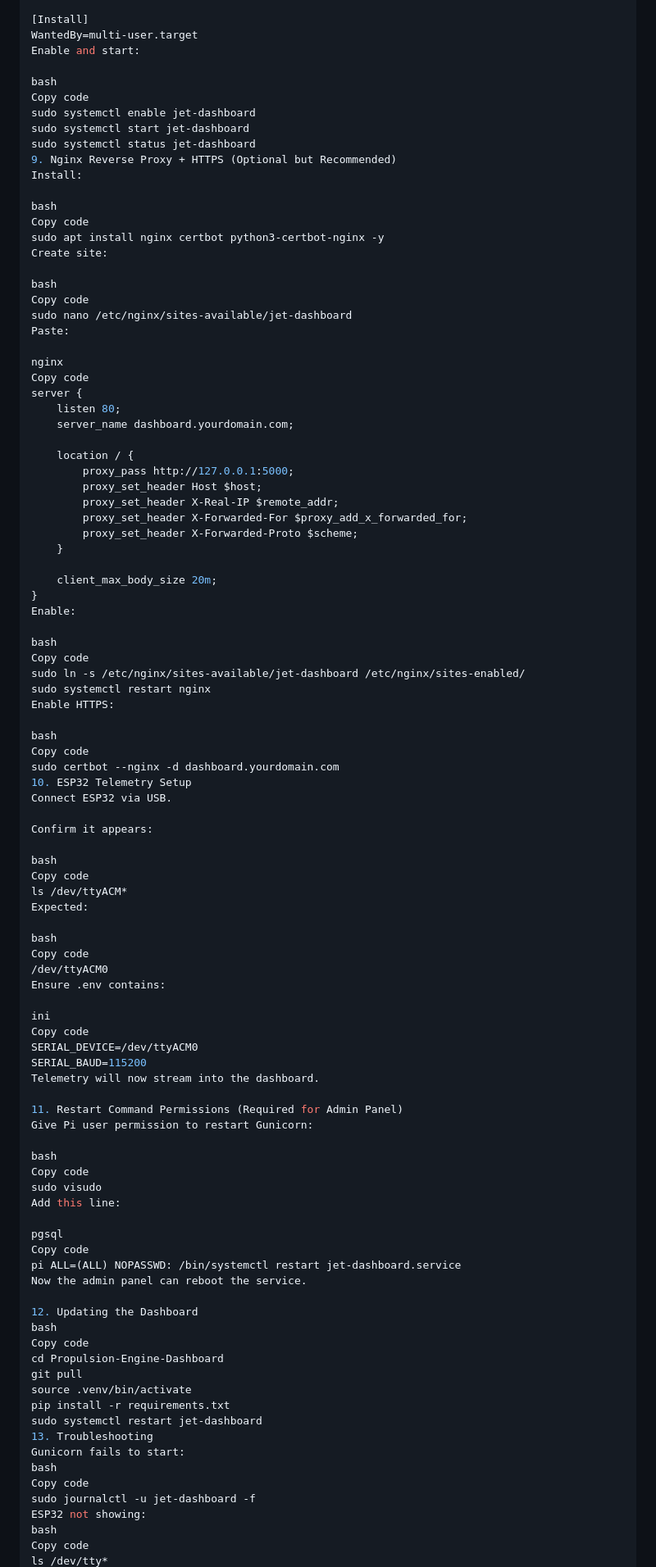
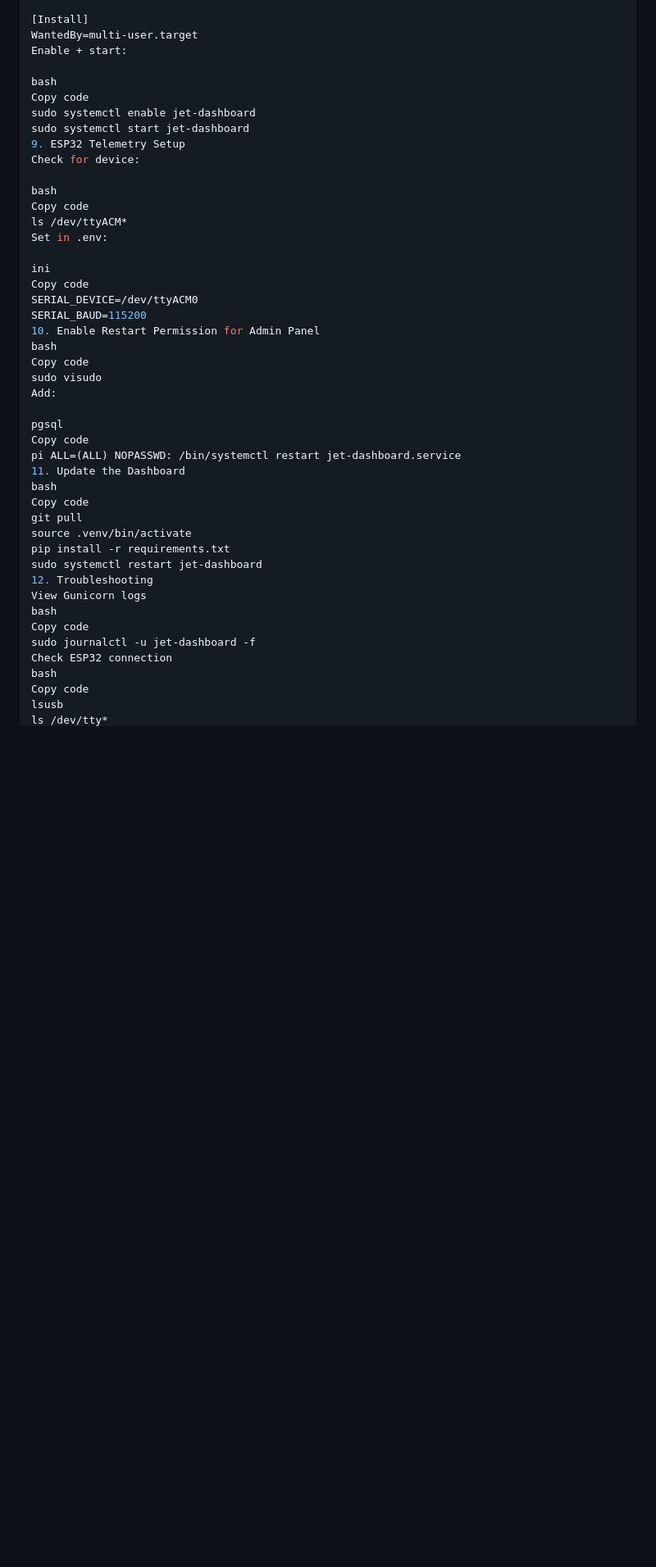
Before and after one commit to AnthonyKPhoto/Propulsion-Engine-Dashboard, a Markdown page: installation.md, the part around the change printed below. Shown: that part at 82% size. Rendered like a GitHub page; blank space fills up the shorter version.

```diff
--- a/installation.md
+++ b/installation.md
@@ -198,101 +160,47 @@ ExecStart=/home/pi/Propulsion-Engine-Dashboard/.venv/bin/gunicorn --workers 3 --
 
 [Install]
 WantedBy=multi-user.target
-Enable and start:
+Enable + start:
 
 bash
 Copy code
 sudo systemctl enable jet-dashboard
 sudo systemctl start jet-dashboard
-sudo systemctl status jet-dashboard
-9. Nginx Reverse Proxy + HTTPS (Optional but Recommended)
-Install:
-
-bash
-Copy code
-sudo apt install nginx certbot python3-certbot-nginx -y
-Create site:
-
-bash
-Copy code
-sudo nano /etc/nginx/sites-available/jet-dashboard
-Paste:
-
-nginx
-Copy code
-server {
-    listen 80;
-    server_name dashboard.yourdomain.com;
-
-    location / {
-        proxy_pass http://127.0.0.1:5000;
-        proxy_set_header Host $host;
-        proxy_set_header X-Real-IP $remote_addr;
-        proxy_set_header X-Forwarded-For $proxy_add_x_forwarded_for;
-        proxy_set_header X-Forwarded-Proto $scheme;
-    }
-
-    client_max_body_size 20m;
-}
-Enable:
-
-bash
-Copy code
-sudo ln -s /etc/nginx/sites-available/jet-dashboard /etc/nginx/sites-enabled/
-sudo systemctl restart nginx
-Enable HTTPS:
-
-bash
-Copy code
-sudo certbot --nginx -d dashboard.yourdomain.com
-10. ESP32 Telemetry Setup
-Connect ESP32 via USB.
-
-Confirm it appears:
+9. ESP32 Telemetry Setup
+Check for device:
 
 bash
 Copy code
 ls /dev/ttyACM*
-Expected:
-
-bash
-Copy code
-/dev/ttyACM0
-Ensure .env contains:
+Set in .env:
 
 ini
 Copy code
 SERIAL_DEVICE=/dev/ttyACM0
 SERIAL_BAUD=115200
-Telemetry will now stream into the dashboard.
-
-11. Restart Command Permissions (Required for Admin Panel)
-Give Pi user permission to restart Gunicorn:
-
+10. Enable Restart Permission for Admin Panel
 bash
 Copy code
 sudo visudo
-Add this line:
+Add:
 
 pgsql
 Copy code
 pi ALL=(ALL) NOPASSWD: /bin/systemctl restart jet-dashboard.service
-Now the admin panel can reboot the service.
-
-12. Updating the Dashboard
+11. Update the Dashboard
 bash
 Copy code
-cd Propulsion-Engine-Dashboard
 git pull
 source .venv/bin/activate
 pip install -r requirements.txt
 sudo systemctl restart jet-dashboard
-13. Troubleshooting
-Gunicorn fails to start:
+12. Troubleshooting
+View Gunicorn logs
 bash
 Copy code
 sudo journalctl -u jet-dashboard -f
-ESP32 not showing:
+Check ESP32 connection
 bash
 Copy code
+lsusb
 ls /dev/tty*
```
Also changed, not shown: other parts of installation.md (+43 -82 lines).
